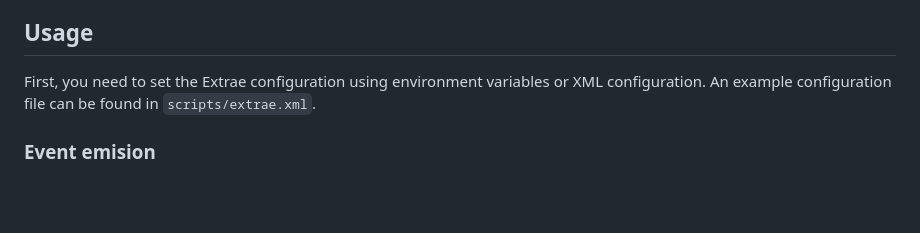
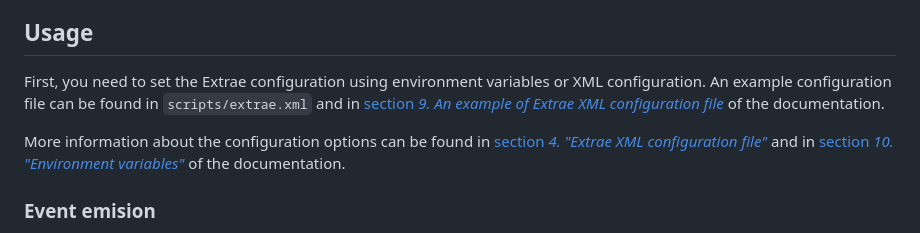
Before and after one commit to bsc-quantic/Extrae.jl, a Markdown page: README.md, the part around the change. Drawn GitHub-style; blank space fills up the shorter version.

Commit message:
Update links to documentation in "Usage" section

```diff
--- a/README.md
+++ b/README.md
@@ -17,7 +17,9 @@ If you want to use the BinaryBuilder-built artifact, you don't need to do anythi
 
 ## Usage
 
-First, you need to set the Extrae configuration using environment variables or XML configuration. An example configuration file can be found in `scripts/extrae.xml`.
+First, you need to set the Extrae configuration using environment variables or XML configuration. An example configuration file can be found in `scripts/extrae.xml` and in [section _9. An example of Extrae XML configuration file_](https://tools.bsc.es/doc/html/extrae/wholeXML.html) of the documentation.
+
+More information about the configuration options can be found in [section _4. "Extrae XML configuration file"_](https://tools.bsc.es/doc/html/extrae/xml.html) and in [section _10. "Environment variables"_](https://tools.bsc.es/doc/html/extrae/envvars.html) of the documentation.
 
 ### Event emision
 
```
